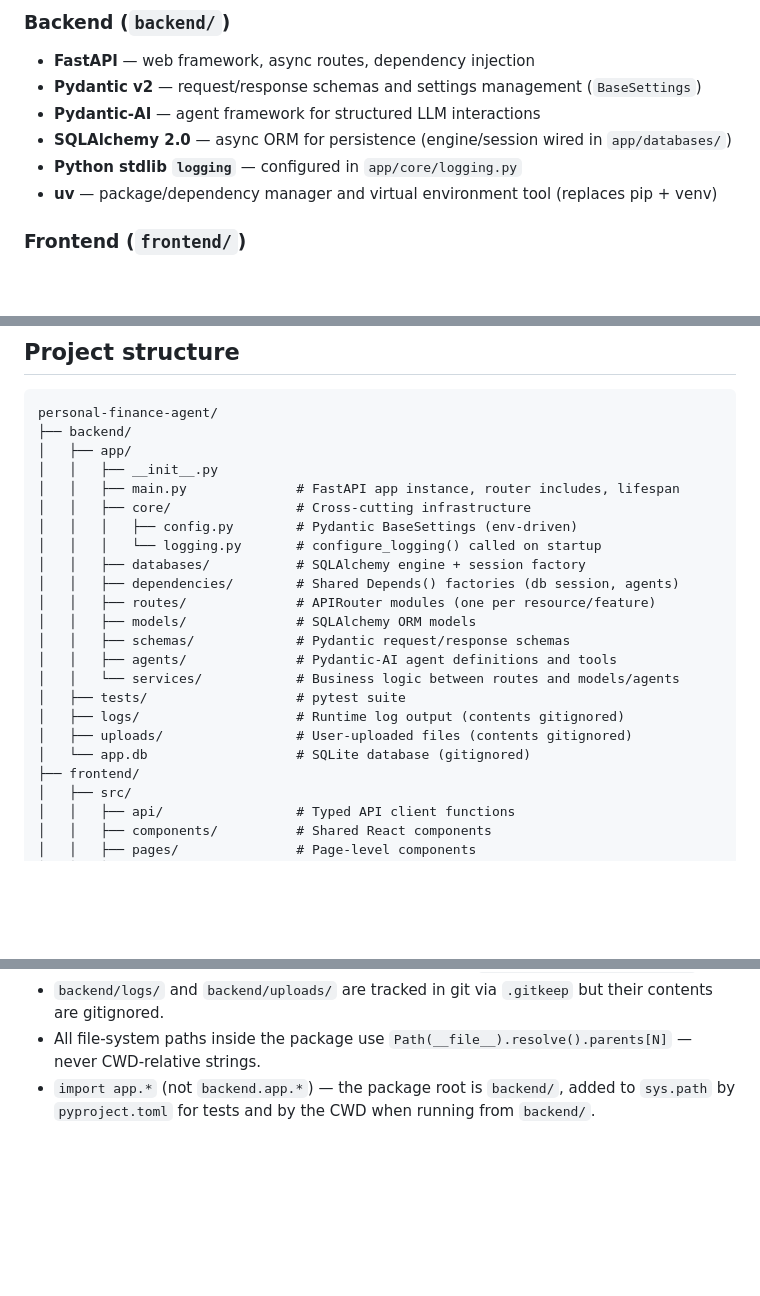
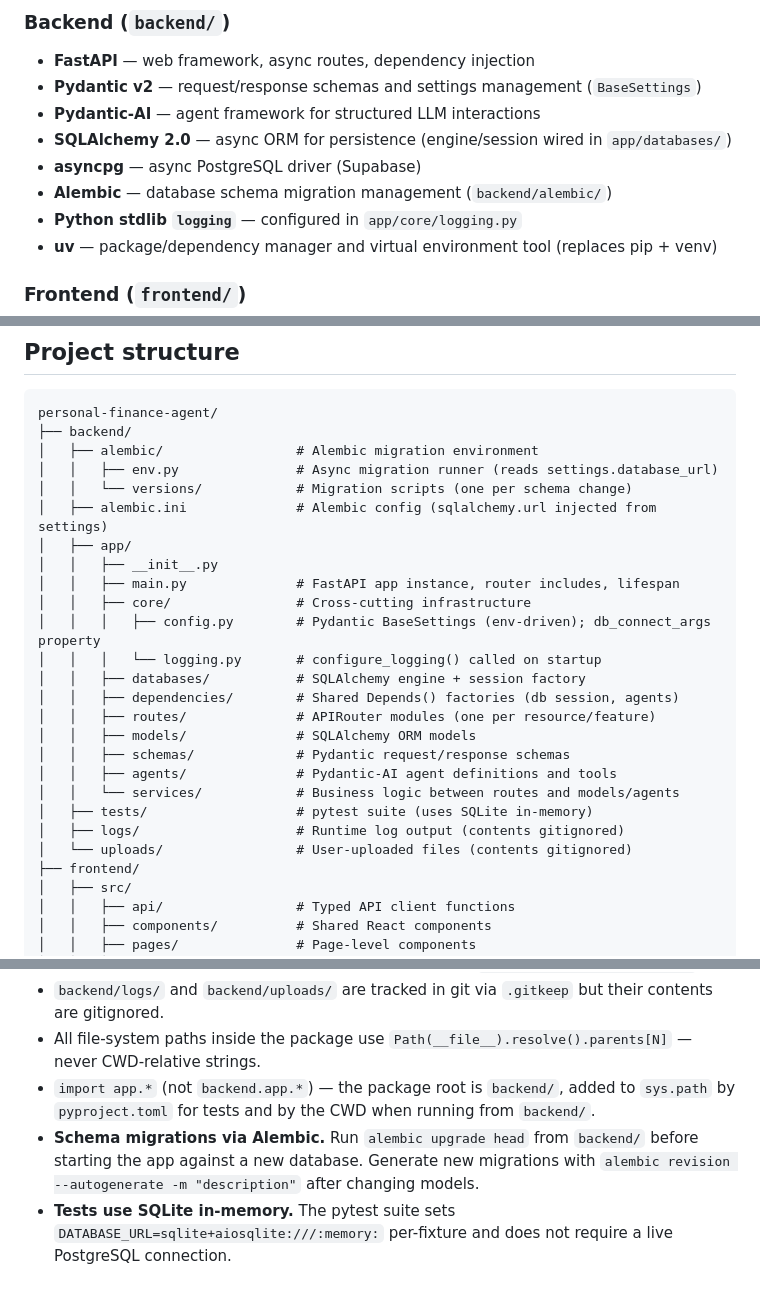
Before and after one commit to tascoma/personal-finance-agent, a Markdown page: CLAUDE.md, 3 parts joined by grey strips. GitHub-like rendering; blank space fills up the shorter version.

````diff
--- a/CLAUDE.md
+++ b/CLAUDE.md
@@ -27,6 +27,8 @@ Practice project for building a full-stack web app with a FastAPI backend and Re
 - **Pydantic v2** — request/response schemas and settings management (`BaseSettings`)
 - **Pydantic-AI** — agent framework for structured LLM interactions
 - **SQLAlchemy 2.0** — async ORM for persistence (engine/session wired in `app/databases/`)
+- **asyncpg** — async PostgreSQL driver (Supabase)
+- **Alembic** — database schema migration management (`backend/alembic/`)
 - **Python stdlib `logging`** — configured in `app/core/logging.py`
 - **uv** — package/dependency manager and virtual environment tool (replaces pip + venv)
 
@@ -41,11 +43,15 @@ Practice project for building a full-stack web app with a FastAPI backend and Re
 ```
 personal-finance-agent/
 ├── backend/
+│   ├── alembic/                 # Alembic migration environment
+│   │   ├── env.py               # Async migration runner (reads settings.database_url)
+│   │   └── versions/            # Migration scripts (one per schema change)
+│   ├── alembic.ini              # Alembic config (sqlalchemy.url injected from settings)
 │   ├── app/
 │   │   ├── __init__.py
 │   │   ├── main.py              # FastAPI app instance, router includes, lifespan
 │   │   ├── core/                # Cross-cutting infrastructure
-│   │   │   ├── config.py        # Pydantic BaseSettings (env-driven)
+│   │   │   ├── config.py        # Pydantic BaseSettings (env-driven); db_connect_args property
 │   │   │   └── logging.py       # configure_logging() called on startup
 │   │   ├── databases/           # SQLAlchemy engine + session factory
 │   │   ├── dependencies/        # Shared Depends() factories (db session, agents)
@@ -54,10 +60,9 @@ personal-finance-agent/
 │   │   ├── schemas/             # Pydantic request/response schemas
 │   │   ├── agents/              # Pydantic-AI agent definitions and tools
 │   │   └── services/            # Business logic between routes and models/agents
-│   ├── tests/                   # pytest suite
+│   ├── tests/                   # pytest suite (uses SQLite in-memory)
 │   ├── logs/                    # Runtime log output (contents gitignored)
-│   ├── uploads/                 # User-uploaded files (contents gitignored)
-│   └── app.db                   # SQLite database (gitignored)
+│   └── uploads/                 # User-uploaded files (contents gitignored)
 ├── frontend/
 │   ├── src/
 │   │   ├── api/                 # Typed API client functions
@@ -102,3 +107,5 @@ Backend: `http://127.0.0.1:8000` · Frontend dev server: `http://localhost:5173`
 - `backend/logs/` and `backend/uploads/` are tracked in git via `.gitkeep` but their contents are gitignored.
 - All file-system paths inside the package use `Path(__file__).resolve().parents[N]` — never CWD-relative strings.
 - `import app.*` (not `backend.app.*`) — the package root is `backend/`, added to `sys.path` by `pyproject.toml` for tests and by the CWD when running from `backend/`.
+- **Schema migrations via Alembic.** Run `alembic upgrade head` from `backend/` before starting the app against a new database. Generate new migrations with `alembic revision --autogenerate -m "description"` after changing models.
+- **Tests use SQLite in-memory.** The pytest suite sets `DATABASE_URL=sqlite+aiosqlite:///:memory:` per-fixture and does not require a live PostgreSQL connection.
````
Also changed, not shown: README.md (+22 -10 lines).
